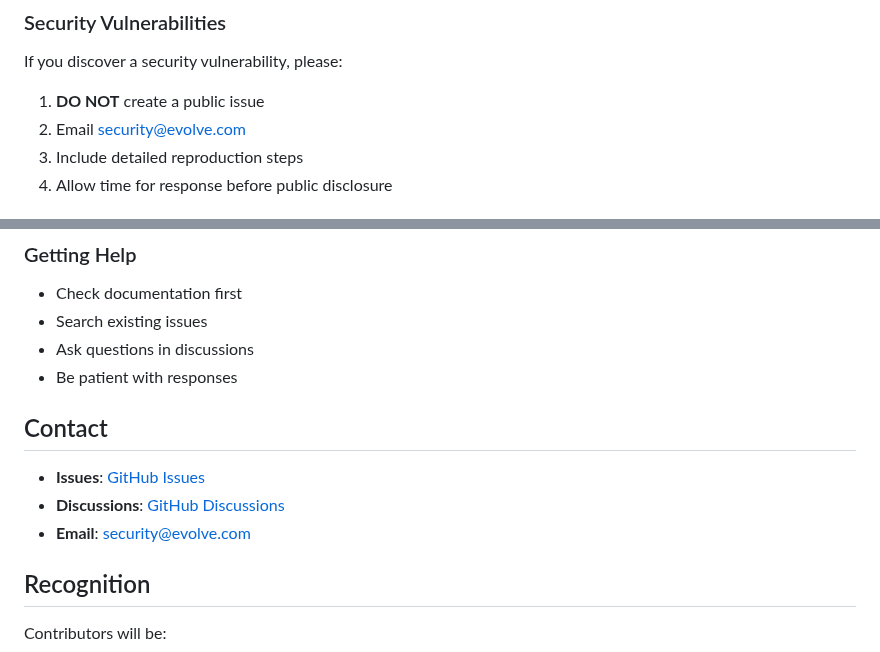
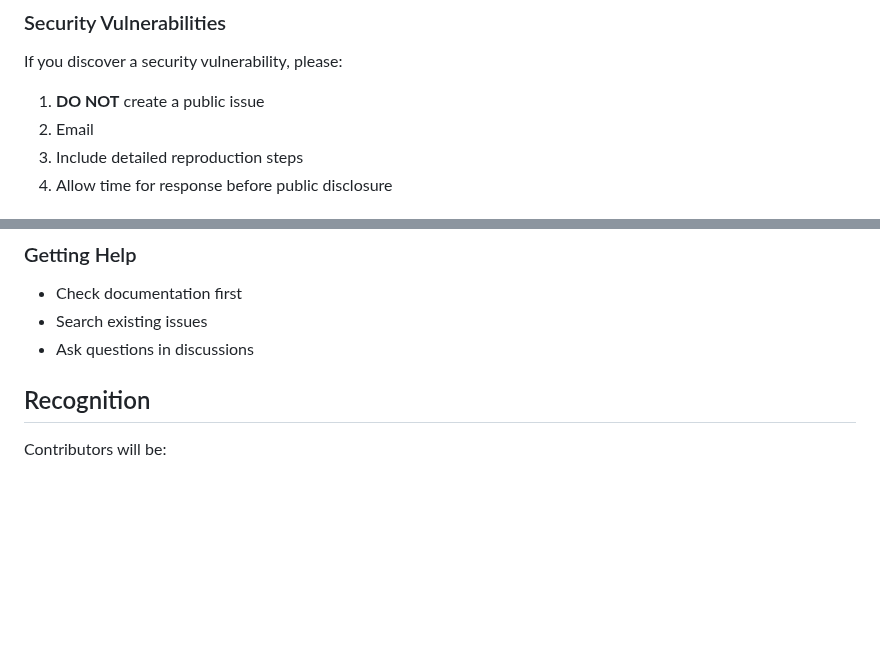
Before and after one commit to Cameloo1/comprehensive-network-scanner, a Markdown page: CONTRIBUTING.md, 2 parts joined by grey strips. Rendered like a GitHub page; blank space fills up the shorter version.

```diff
--- a/CONTRIBUTING.md
+++ b/CONTRIBUTING.md
@@ -207,7 +207,7 @@ Any other relevant information
 ### Security Vulnerabilities
 If you discover a security vulnerability, please:
 1. **DO NOT** create a public issue
-2. Email security@evolve.com
+2. Email
 3. Include detailed reproduction steps
 4. Allow time for response before public disclosure
 
@@ -253,13 +253,6 @@ We use [Semantic Versioning](https://semver.org/):
 - Check documentation first
 - Search existing issues
 - Ask questions in discussions
-- Be patient with responses
-
-## Contact
-
-- **Issues**: [GitHub Issues](https://github.com/yourusername/evolve-netscan/issues)
-- **Discussions**: [GitHub Discussions](https://github.com/yourusername/evolve-netscan/discussions)
-- **Email**: security@evolve.com
 
 ## Recognition
 
```
